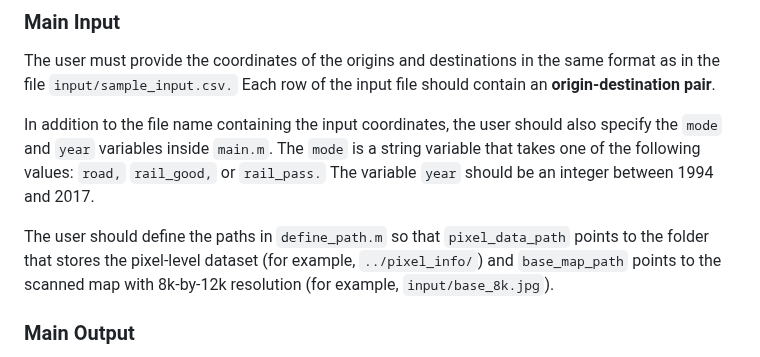
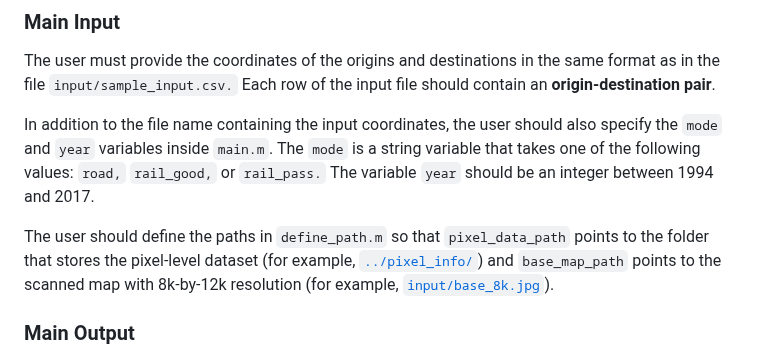
Before and after one commit to malin84/transportation_networks_of_china, a Markdown page: sample_codes/README.md, the part around the change. Drawn GitHub-style.

```diff
--- a/sample_codes/README.md
+++ b/sample_codes/README.md
@@ -10,7 +10,7 @@ The user must provide the coordinates of the origins and destinations in the sam
 
 In addition to the file name containing the input coordinates, the user should also specify the `mode` and `year` variables inside `main.m`. The `mode` is a string variable that takes one of the following values: `road,` `rail_good,` or `rail_pass.` The variable `year` should be an integer between 1994 and 2017.
 
-The user should define the paths in `define_path.m` so that `pixel_data_path` points to the folder that stores the pixel-level dataset (for example, `../pixel_info/`) and `base_map_path` points to the scanned map with 8k-by-12k resolution (for example, `input/base_8k.jpg`).
+The user should define the paths in `define_path.m` so that `pixel_data_path` points to the folder that stores the pixel-level dataset (for example, [`../pixel_info/`](../pixel_info/)) and `base_map_path` points to the scanned map with 8k-by-12k resolution (for example, [`input/base_8k.jpg`](input/base_8k.jpg)).
 
 ### Main Output
 The main output files are stored in the folder `output.` Each mode-year combination has a separate output file named `output/t_mat_INPUT_MODE_YEAR.csv,` in which `INPUT` is the input file name that contains the coordinates, and MODE and YEAR are self-explanatory.
```
